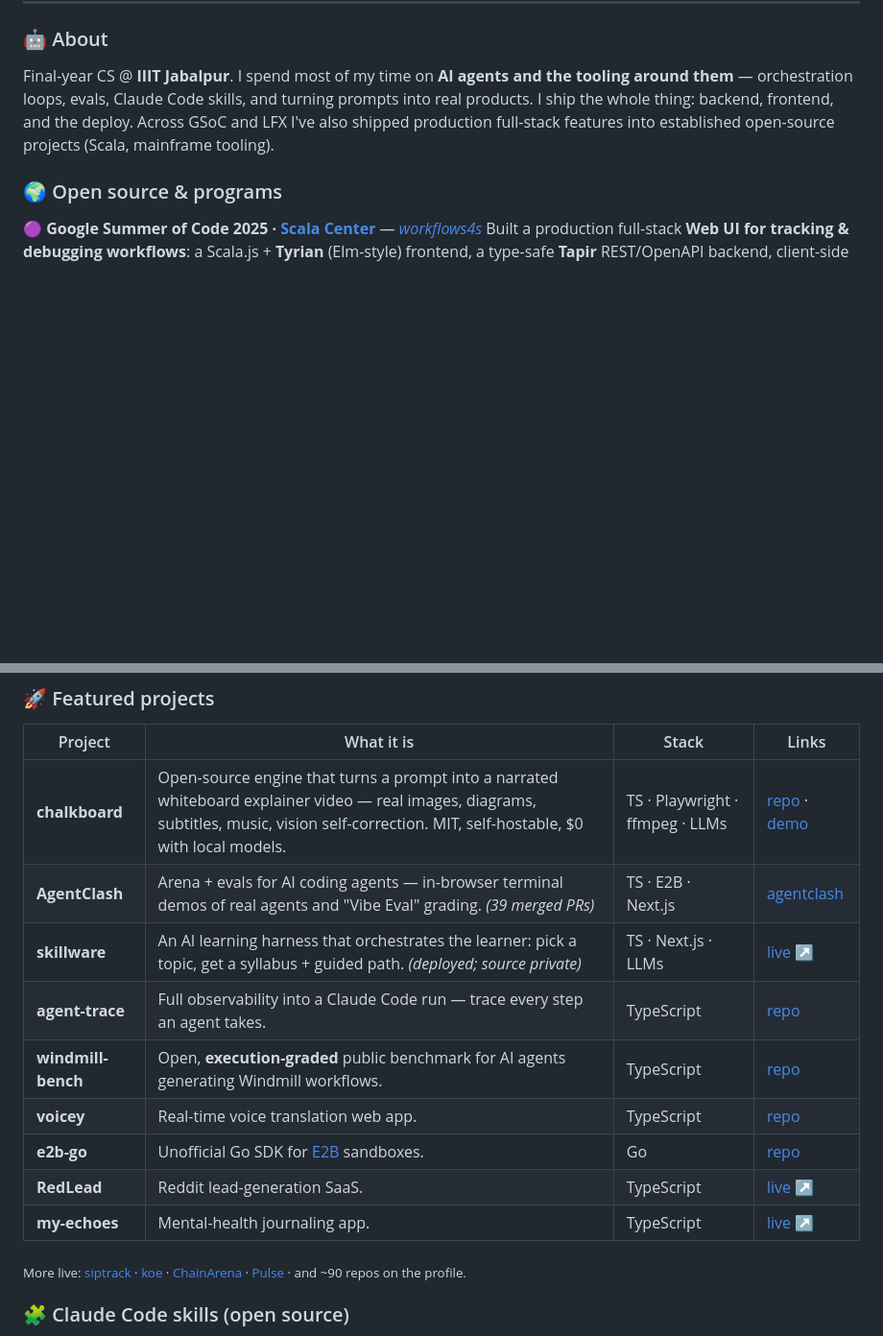
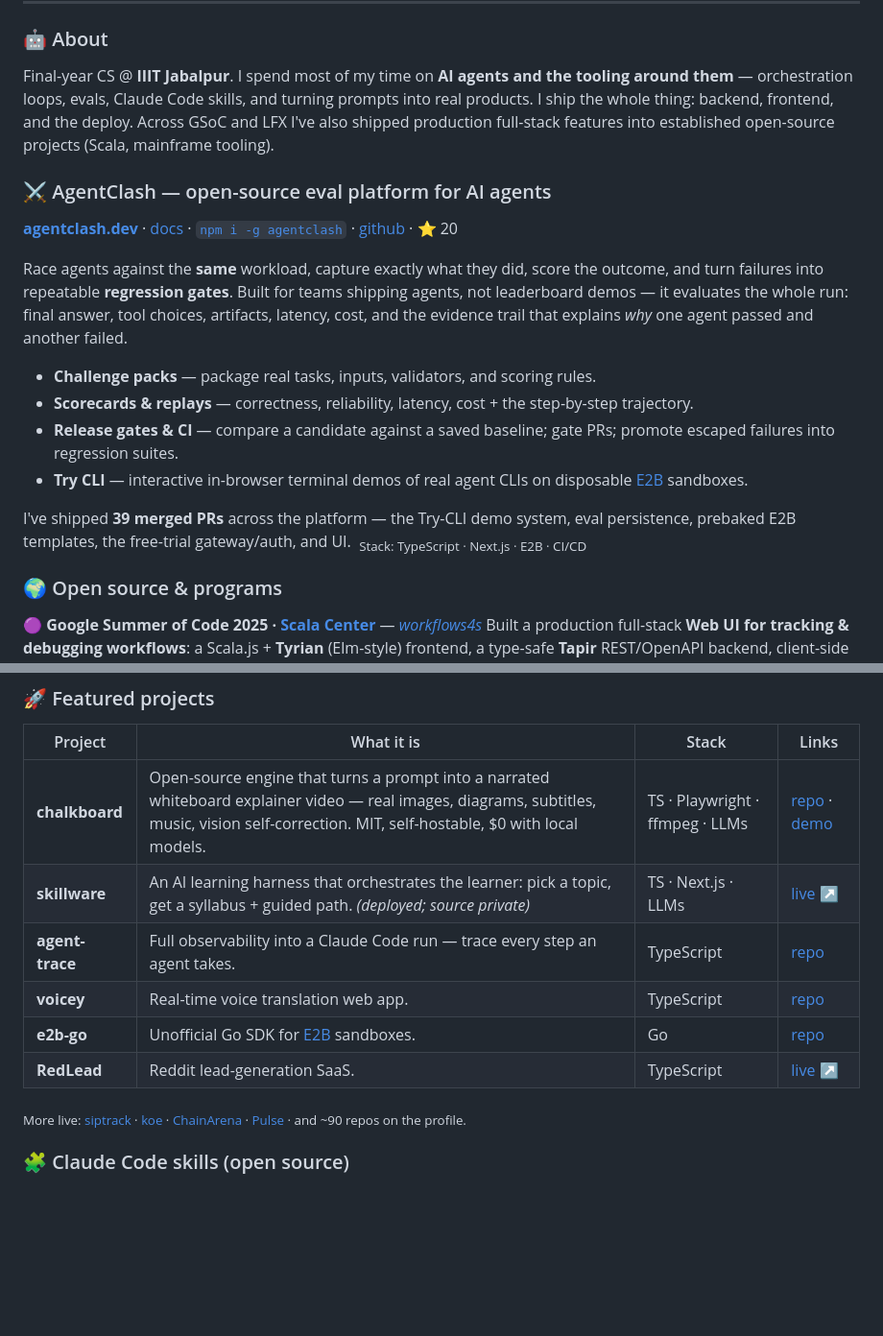
Before and after one commit to Atharva-Kanherkar/Atharva-Kanherkar, a Markdown page: README.md, 2 parts joined by grey strips. Shown at 96% size. GitHub-like rendering; blank space fills up the shorter version.

Commit message:
profile: feature AgentClash as a hero project; drop windmill-bench & my-echoes

```diff
--- a/README.md
+++ b/README.md
@@ -29,6 +29,27 @@ orchestration loops, evals, Claude Code skills, and turning prompts into real pr
 thing: backend, frontend, and the deploy. Across GSoC and LFX I've also shipped production full-stack
 features into established open-source projects (Scala, mainframe tooling).
 
+### ⚔️ AgentClash — open-source eval platform for AI agents
+
+<p>
+  <a href="https://www.agentclash.dev"><b>agentclash.dev</b></a> ·
+  <a href="https://www.agentclash.dev/docs">docs</a> ·
+  <a href="https://www.npmjs.com/package/agentclash"><code>npm i -g agentclash</code></a> ·
+  <a href="https://github.com/agentclash/agentclash">github</a> · ⭐ 20
+</p>
+
+Race agents against the **same** workload, capture exactly what they did, score the outcome, and turn
+failures into repeatable **regression gates**. Built for teams shipping agents, not leaderboard demos —
+it evaluates the whole run: final answer, tool choices, artifacts, latency, cost, and the evidence trail
+that explains *why* one agent passed and another failed.
+
+- **Challenge packs** — package real tasks, inputs, validators, and scoring rules.
+- **Scorecards & replays** — correctness, reliability, latency, cost + the step-by-step trajectory.
+- **Release gates & CI** — compare a candidate against a saved baseline; gate PRs; promote escaped failures into regression suites.
+- **Try CLI** — interactive in-browser terminal demos of real agent CLIs on disposable [E2B](https://e2b.dev) sandboxes.
+
+I've shipped **39 merged PRs** across the platform — the Try-CLI demo system, eval persistence, prebaked E2B templates, the free-trial gateway/auth, and UI. &nbsp;<sub>Stack: TypeScript · Next.js · E2B · CI/CD</sub>
+
 ### 🌍 Open source & programs
 
 **🟣 Google Summer of Code 2025 · [Scala Center](https://www.gsocorganizations.dev/organization/scala-center/)** — _[workflows4s](https://github.com/business4s/workflows4s)_
@@ -51,14 +72,11 @@ Worked on the **Zowe App Store UI** and Zowe server stability, dev-environment,
 | Project | What it is | Stack | Links |
 | --- | --- | --- | --- |
 | **chalkboard** | Open-source engine that turns a prompt into a narrated whiteboard explainer video — real images, diagrams, subtitles, music, vision self-correction. MIT, self-hostable, $0 with local models. | TS · Playwright · ffmpeg · LLMs | [repo](https://github.com/Atharva-Kanherkar/chalkboard) · [demo](https://github.com/Atharva-Kanherkar/chalkboard/releases/tag/v0.1.0) |
-| **AgentClash** | Arena + evals for AI coding agents — in-browser terminal demos of real agents and "Vibe Eval" grading. _(39 merged PRs)_ | TS · E2B · Next.js | [agentclash](https://github.com/agentclash/agentclash) |
 | **skillware** | An AI learning harness that orchestrates the learner: pick a topic, get a syllabus + guided path. _(deployed; source private)_ | TS · Next.js · LLMs | [live ↗](https://skillware.vercel.app) |
 | **agent-trace** | Full observability into a Claude Code run — trace every step an agent takes. | TypeScript | [repo](https://github.com/Atharva-Kanherkar/agent-trace) |
-| **windmill-bench** | Open, **execution-graded** public benchmark for AI agents generating Windmill workflows. | TypeScript | [repo](https://github.com/Atharva-Kanherkar/windmill-bench) |
 | **voicey** | Real-time voice translation web app. | TypeScript | [repo](https://github.com/Atharva-Kanherkar/voicey) |
 | **e2b-go** | Unofficial Go SDK for [E2B](https://e2b.dev) sandboxes. | Go | [repo](https://github.com/Atharva-Kanherkar/e2b-go) |
 | **RedLead** | Reddit lead-generation SaaS. | TypeScript | [live ↗](https://www.redlead.net/) |
-| **my-echoes** | Mental-health journaling app. | TypeScript | [live ↗](https://www.my-echoes.app) |
 
 <sub>More live: <a href="https://siptrack.vercel.app">siptrack</a> · <a href="https://koe-neon.vercel.app">koe</a> · <a href="https://chainarena.vercel.app">ChainArena</a> · <a href="https://pulse-seven-blue.vercel.app">Pulse</a> · and ~90 repos on the profile.</sub>
 
```
